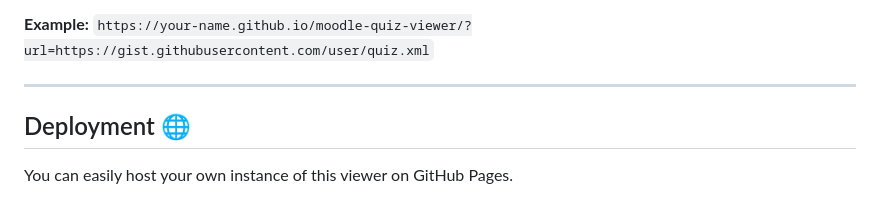
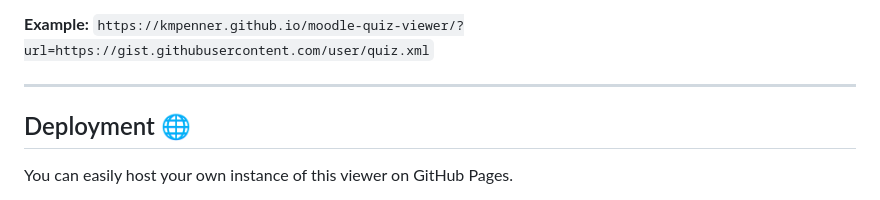
Before and after one commit to kmpenner/quiz, a Markdown page: README.md, the part around the change printed below. GitHub-like rendering.

Commit message:
Update README.md
Changed generic placeholders  to username kmpenner and repo name quiz.

```diff
--- a/README.md
+++ b/README.md
@@ -49,6 +49,6 @@ You can create a direct link to a quiz by appending its URL as a query parameter
 
 **Example:**
-`https://your-name.github.io/moodle-quiz-viewer/?url=https://gist.githubusercontent.com/user/quiz.xml`
+`https://kmpenner.github.io/moodle-quiz-viewer/?url=https://gist.githubusercontent.com/user/quiz.xml`
 
 ---
 
```
Also changed, not shown: other parts of README.md (+1 -1 lines).
